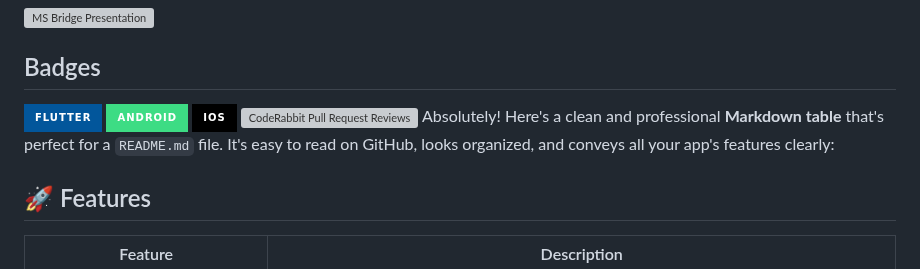
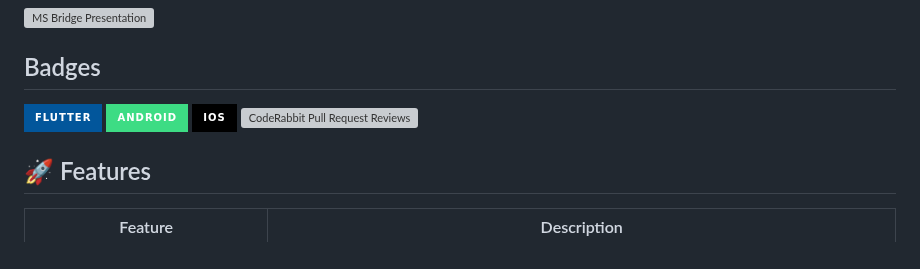
Before and after one commit to rafay99-epic/MSBridge, a Markdown page: README.md, the part around the change. Rendered like a GitHub page; badges without logos; grey boxes are pictures that could not be loaded.

```diff
--- a/README.md
+++ b/README.md
@@ -11,7 +11,7 @@ With MS Bridge, you get a reliable, user-friendly platform for organizing and ac
 ## Badges
 
 ![Flutter](https://img.shields.io/badge/Flutter-02569B?style=for-the-badge&logo=flutter&logoColor=white) ![Android](https://img.shields.io/badge/Android-3DDC84?style=for-the-badge&logo=android&logoColor=white) ![iOS](https://img.shields.io/badge/iOS-000000?style=for-the-badge&logo=ios&logoColor=white) ![CodeRabbit Pull Request Reviews](https://img.shields.io/coderabbit/prs/github/rafay99-epic/MSBridge?labelColor=171717&color=FF570A&link=https%3A%2F%2Fcoderabbit.ai&label=CodeRabbit%20Reviews)
-Absolutely! Here's a clean and professional **Markdown table** that's perfect for a `README.md` file. It's easy to read on GitHub, looks organized, and conveys all your app's features clearly:
+
 
 ## 🚀 Features
 
```
